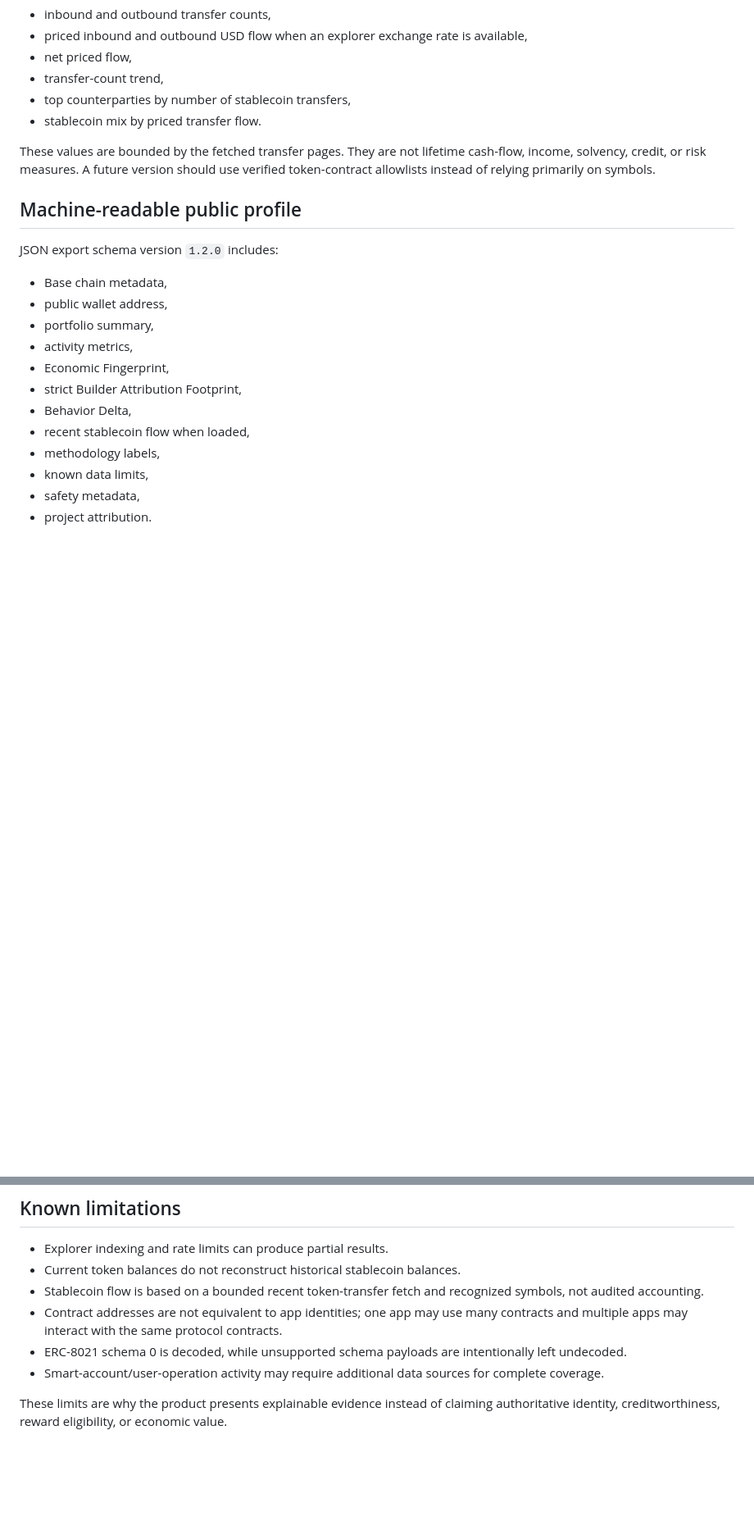
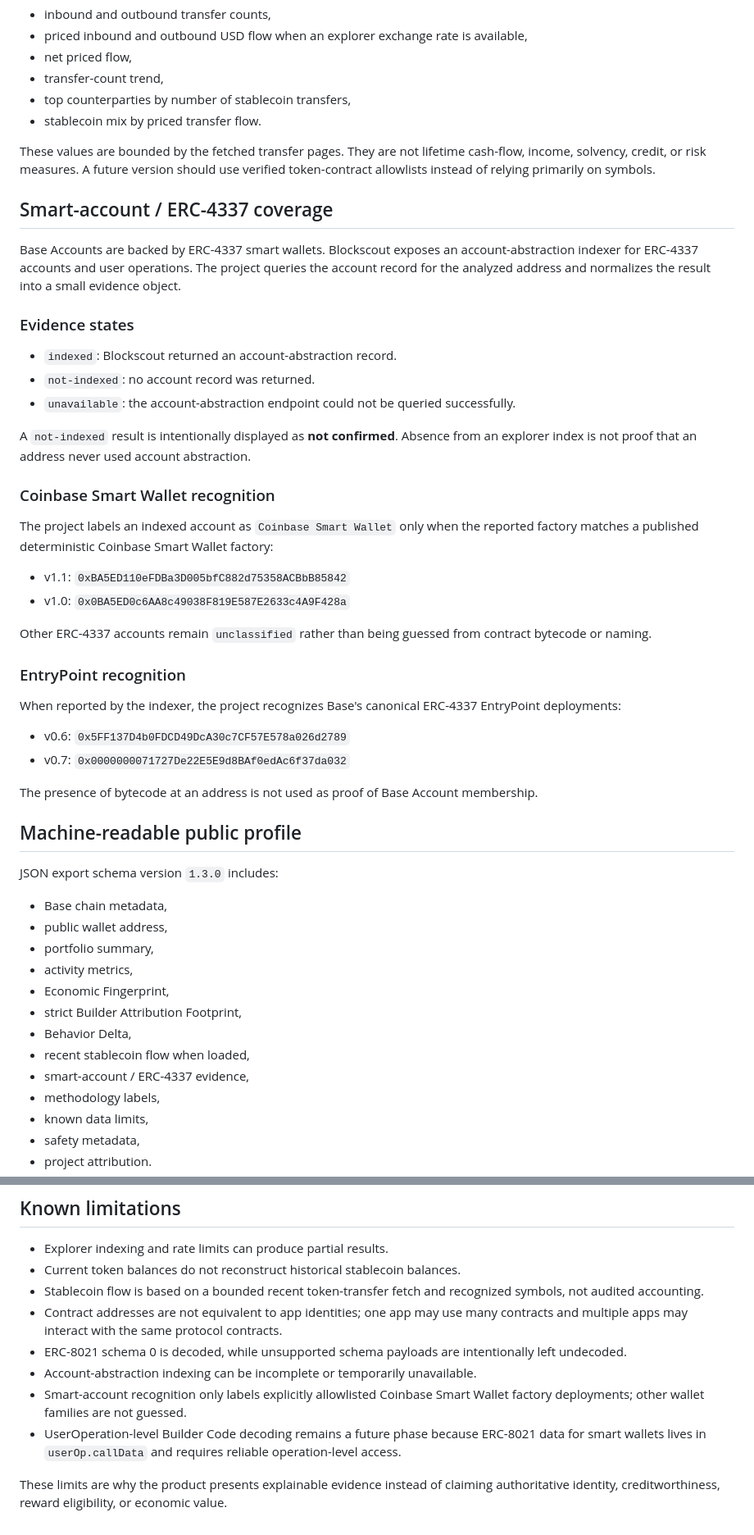
Before and after one commit to huklaa/base-portfolio, a Markdown page: METHODOLOGY.md, 2 parts joined by grey strips. Shown at 82% size. Drawn GitHub-style; blank space fills up the shorter version.

Commit message:
docs: add account abstraction methodology

```diff
--- a/METHODOLOGY.md
+++ b/METHODOLOGY.md
@@ -157,9 +160,39 @@ Recent ERC-20 token-transfer records are filtered to a documented set of recogni
 
 These values are bounded by the fetched transfer pages. They are not lifetime cash-flow, income, solvency, credit, or risk measures. A future version should use verified token-contract allowlists instead of relying primarily on symbols.
 
+## Smart-account / ERC-4337 coverage
+
+Base Accounts are backed by ERC-4337 smart wallets. Blockscout exposes an account-abstraction indexer for ERC-4337 accounts and user operations. The project queries the account record for the analyzed address and normalizes the result into a small evidence object.
+
+### Evidence states
+
+- `indexed`: Blockscout returned an account-abstraction record.
+- `not-indexed`: no account record was returned.
+- `unavailable`: the account-abstraction endpoint could not be queried successfully.
+
+A `not-indexed` result is intentionally displayed as **not confirmed**. Absence from an explorer index is not proof that an address never used account abstraction.
+
+### Coinbase Smart Wallet recognition
+
+The project labels an indexed account as `Coinbase Smart Wallet` only when the reported factory matches a published deterministic Coinbase Smart Wallet factory:
+
+- v1.1: `0xBA5ED110eFDBa3D005bfC882d75358ACBbB85842`
+- v1.0: `0x0BA5ED0c6AA8c49038F819E587E2633c4A9F428a`
+
+Other ERC-4337 accounts remain `unclassified` rather than being guessed from contract bytecode or naming.
+
+### EntryPoint recognition
+
+When reported by the indexer, the project recognizes Base's canonical ERC-4337 EntryPoint deployments:
+
+- v0.6: `0x5FF137D4b0FDCD49DcA30c7CF57E578a026d2789`
+- v0.7: `0x0000000071727De22E5E9d8BAf0edAc6f37da032`
+
+The presence of bytecode at an address is not used as proof of Base Account membership.
+
 ## Machine-readable public profile
 
-JSON export schema version `1.2.0` includes:
+JSON export schema version `1.3.0` includes:
 
 - Base chain metadata,
 - public wallet address,
@@ -169,6 +202,7 @@ JSON export schema version `1.2.0` includes:
 - strict Builder Attribution Footprint,
 - Behavior Delta,
 - recent stablecoin flow when loaded,
+- smart-account / ERC-4337 evidence,
 - methodology labels,
 - known data limits,
 - safety metadata,
@@ -183,6 +217,8 @@ No wallet connection, private key, signature, approval, or transaction is requir
 - Stablecoin flow is based on a bounded recent token-transfer fetch and recognized symbols, not audited accounting.
 - Contract addresses are not equivalent to app identities; one app may use many contracts and multiple apps may interact with the same protocol contracts.
 - ERC-8021 schema 0 is decoded, while unsupported schema payloads are intentionally left undecoded.
-- Smart-account/user-operation activity may require additional data sources for complete coverage.
+- Account-abstraction indexing can be incomplete or temporarily unavailable.
+- Smart-account recognition only labels explicitly allowlisted Coinbase Smart Wallet factory deployments; other wallet families are not guessed.
+- UserOperation-level Builder Code decoding remains a future phase because ERC-8021 data for smart wallets lives in `userOp.callData` and requires reliable operation-level access.
 
 These limits are why the product presents explainable evidence instead of claiming authoritative identity, creditworthiness, reward eligibility, or economic value.
```
Also changed, not shown: other parts of METHODOLOGY.md (+3 -0 lines).
